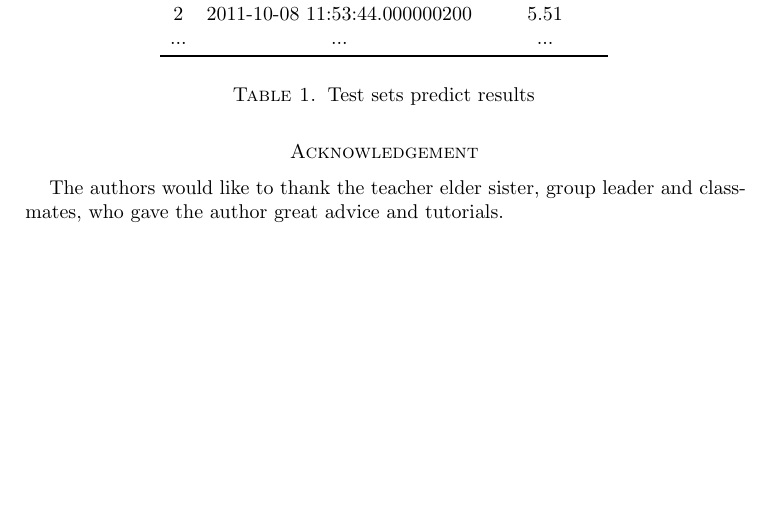
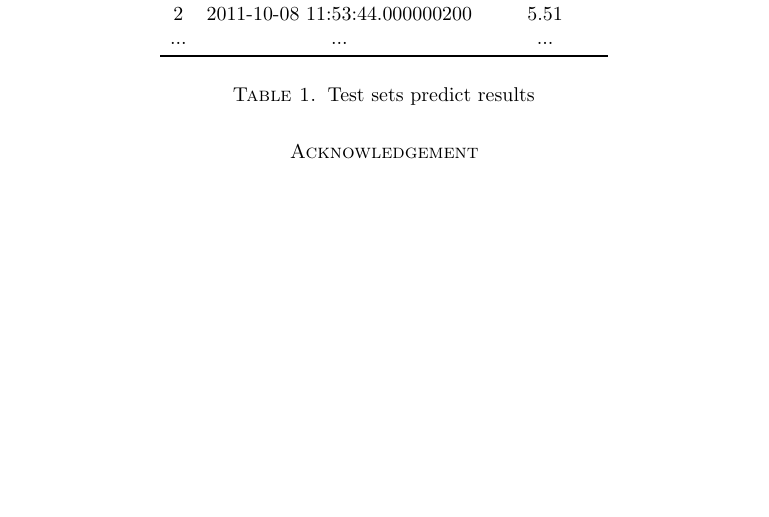
Before and after one commit to RunshaPan/Kaggle-Flip00, a LaTeX paper (Report/templatex/report.tex, which reads Report/templatex/tex/mainbody.tex): part of page 4 of 5, cut so that both start at the same text. Compiled offline with LaTeX, dvips and Ghostscript.

Commit message:
第三次变化
Signed-off-by: RunshaPan <qq2724493252@163.com>

```diff
--- a/Report/templatex/tex/mainbody.tex
+++ b/Report/templatex/tex/mainbody.tex
@@ -290,6 +290,3 @@ Putting the relevant fields of the prediction set into the regression equation y
 \section*{Acknowledgement}
 
 % \lipsum[1]
-
-
-The authors would like to thank the teacher elder sister, group leader and classmates, who gave the author great advice and tutorials.
```
Also changed, not shown: Report/templatex/report-poster.pdf, Report/templatex/report-slides.pdf, Report/templatex/report.pdf, 11 other files.
